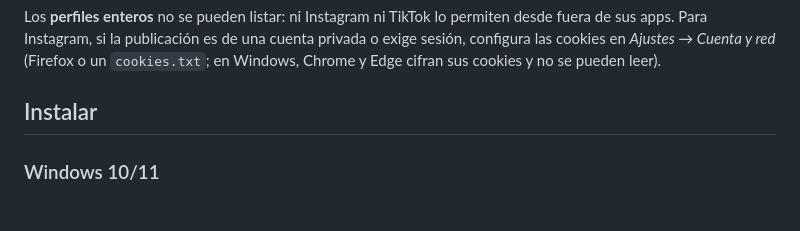
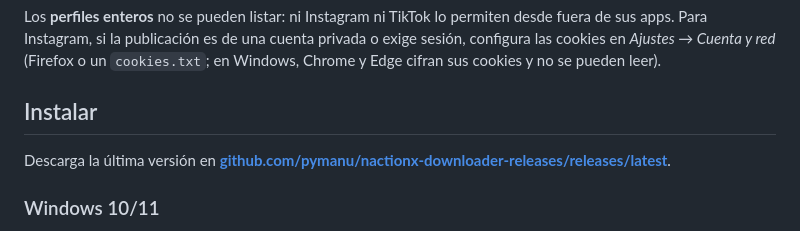
Before and after one commit to pymanu/nactionx-downloader, a Markdown page: README.md, the part around the change. GitHub-like rendering.

Commit message:
Enlazar la pagina de descargas en el README
Co-Authored-By: Claude Opus 5 <noreply@anthropic.com>

```diff
--- a/README.md
+++ b/README.md
@@ -14,6 +14,8 @@ Pega el enlace de una publicación concreta (`instagram.com/reel/…`, `instagra
 Los **perfiles enteros** no se pueden listar: ni Instagram ni TikTok lo permiten desde fuera de sus apps. Para Instagram, si la publicación es de una cuenta privada o exige sesión, configura las cookies en *Ajustes → Cuenta y red* (Firefox o un `cookies.txt`; en Windows, Chrome y Edge cifran sus cookies y no se pueden leer).
 
 ## Instalar
+
+Descarga la última versión en **[github.com/pymanu/nactionx-downloader-releases/releases/latest](https://github.com/pymanu/nactionx-downloader-releases/releases/latest)**.
 
 ### Windows 10/11
 - **Instalador (recomendado):** ejecuta `NactionX-Downloader-<versión>-Windows-x64-Setup.exe`. No pide permisos de administrador y crea accesos en el escritorio y en el menú Inicio. Si SmartScreen avisa de que la app no es conocida, pulsa **Más información → Ejecutar de todas formas**: el aviso sale porque el instalador no está firmado con un certificado de pago.
```
